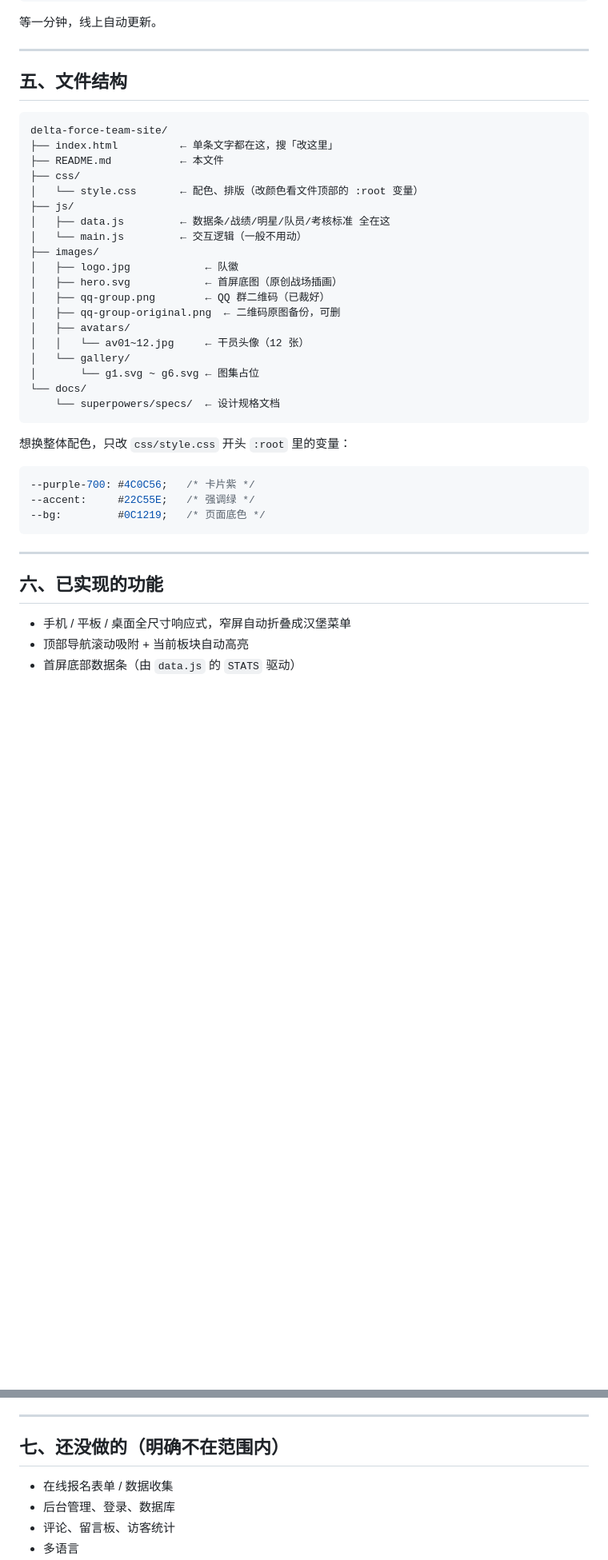
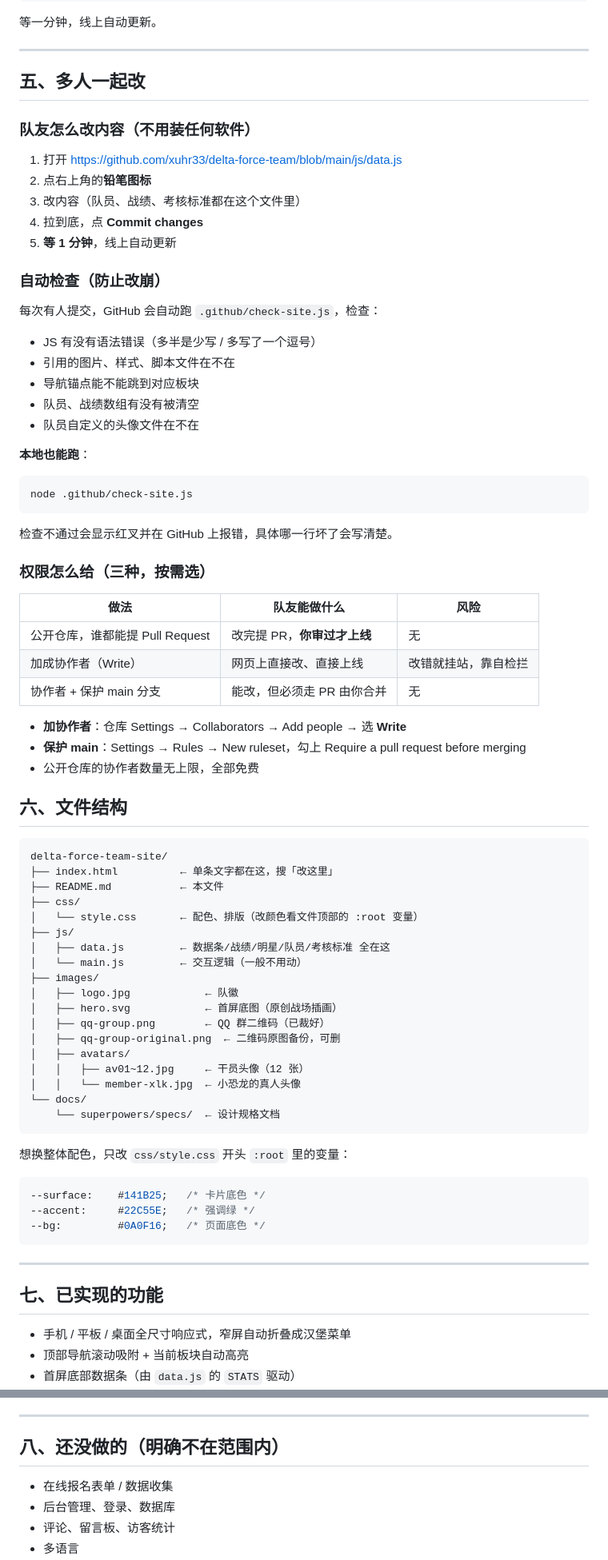
Before and after one commit to xuhr33/delta-force-team, a Markdown page: README.md, 2 parts joined by grey strips. Shown at 80% size. Drawn GitHub-style; blank space fills up the shorter version.

Commit message:
README 补多人协作说明与自检徽章

````diff
--- a/README.md
+++ b/README.md
@@ -171,7 +173,46 @@ git push
 
 ---
 
-## 五、文件结构
+## 五、多人一起改
+
+### 队友怎么改内容（不用装任何软件）
+
+1. 打开 https://github.com/xuhr33/delta-force-team/blob/main/js/data.js
+2. 点右上角的**铅笔图标**
+3. 改内容（队员、战绩、考核标准都在这个文件里）
+4. 拉到底，点 **Commit changes**
+5. **等 1 分钟**，线上自动更新
+
+### 自动检查（防止改崩）
+
+每次有人提交，GitHub 会自动跑 `.github/check-site.js`，检查：
+
+- JS 有没有语法错误（多半是少写 / 多写了一个逗号）
+- 引用的图片、样式、脚本文件在不在
+- 导航锚点能不能跳到对应板块
+- 队员、战绩数组有没有被清空
+- 队员自定义的头像文件在不在
+
+**本地也能跑**：
+
+```bash
+node .github/check-site.js
+```
+
+检查不通过会显示红叉并在 GitHub 上报错，具体哪一行坏了会写清楚。
+
+### 权限怎么给（三种，按需选）
+
+| 做法 | 队友能做什么 | 风险 |
+|---|---|---|
+| 公开仓库，谁都能提 Pull Request | 改完提 PR，**你审过才上线** | 无 |
+| 加成协作者（Write） | 网页上直接改、直接上线 | 改错就挂站，靠自检拦 |
+| 协作者 + 保护 main 分支 | 能改，但必须走 PR 由你合并 | 无 |
+
+- **加协作者**：仓库 Settings → Collaborators → Add people → 选 **Write**
+- **保护 main**：Settings → Rules → New ruleset，勾上 Require a pull request before merging
+- 公开仓库的协作者数量无上限，全部免费
+## 六、文件结构
 
 ```
 delta-force-team-site/
@@ -188,9 +229,8 @@ delta-force-team-site/
 │   ├── qq-group.png        ← QQ 群二维码（已裁好）
 │   ├── qq-group-original.png  ← 二维码原图备份，可删
 │   ├── avatars/
-│   │   └── av01~12.jpg     ← 干员头像（12 张）
-│   └── gallery/
-│       └── g1.svg ~ g6.svg ← 图集占位
+│   │   ├── av01~12.jpg     ← 干员头像（12 张）
+│   │   └── member-xlk.jpg  ← 小恐龙的真人头像
 └── docs/
     └── superpowers/specs/  ← 设计规格文档
 ```
@@ -198,14 +238,14 @@ delta-force-team-site/
 想换整体配色，只改 `css/style.css` 开头 `:root` 里的变量：
 
 ```css
---purple-700: #4C0C56;   /* 卡片紫 */
+--surface:    #141B25;   /* 卡片底色 */
 --accent:     #22C55E;   /* 强调绿 */
---bg:         #0C1219;   /* 页面底色 */
+--bg:         #0A0F16;   /* 页面底色 */
 ```
 
 ---
 
-## 六、已实现的功能
+## 七、已实现的功能
 
 - 手机 / 平板 / 桌面全尺寸响应式，窄屏自动折叠成汉堡菜单
 - 顶部导航滚动吸附 + 当前板块自动高亮
@@ -219,7 +259,7 @@ delta-force-team-site/
 
 ---
 
-## 七、还没做的（明确不在范围内）
+## 八、还没做的（明确不在范围内）
 
 - 在线报名表单 / 数据收集
 - 后台管理、登录、数据库
````
Also changed, not shown: other parts of README.md (+3 -1 lines).
